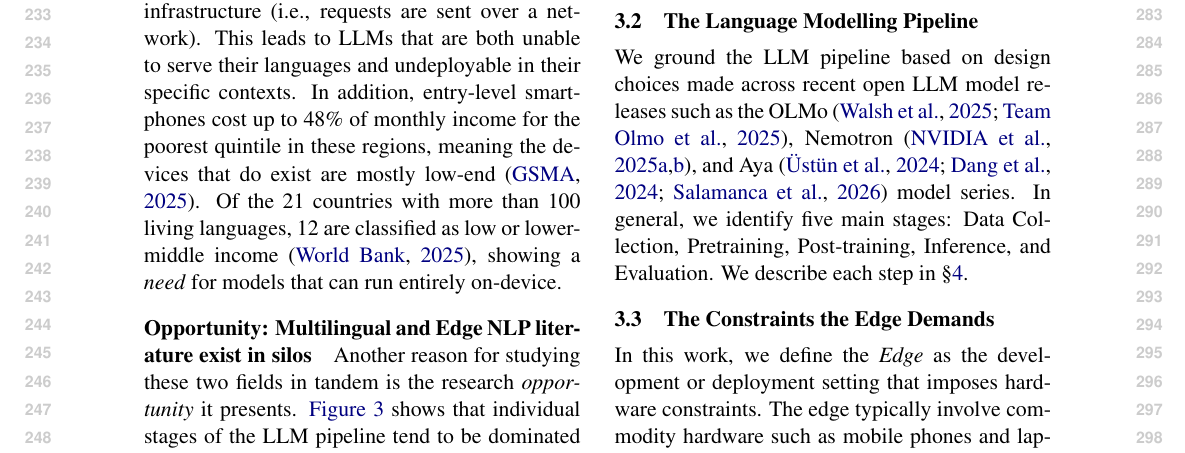
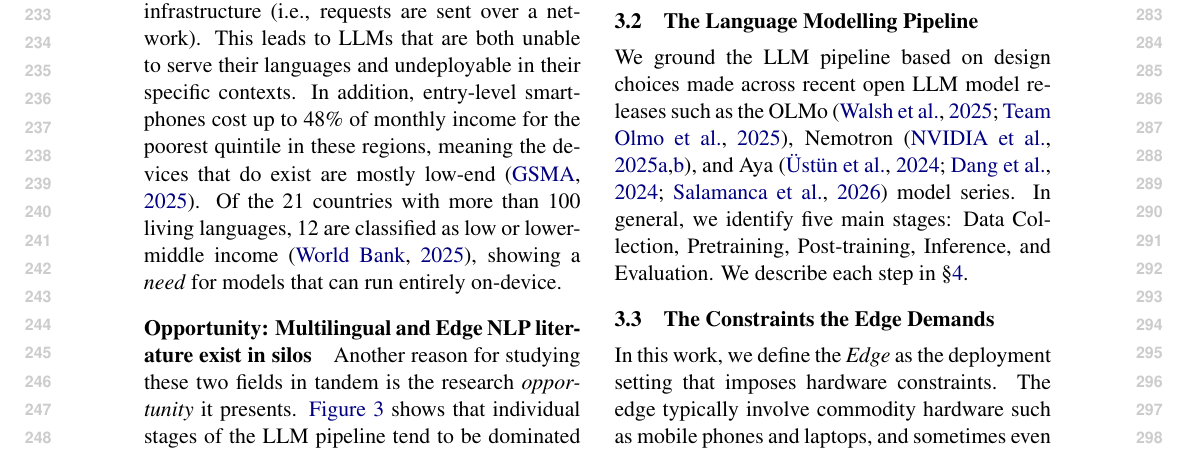
Before and after one commit to ljvmiranda921/multilinguality-at-the-edge, a LaTeX paper (tacl2021v1-template.tex): part of page 3 of 16, cut so that both start at the same text. Compiled offline with pdfLaTeX.

Commit message:
[wip] Update

```diff
--- a/tacl2021v1-template.tex
+++ b/tacl2021v1-template.tex
@@ -291,7 +291,7 @@ We describe each step in \S\ref{sec:survey}.
 \subsection{The Constraints the Edge Demands}
 \label{sec:edge_constraints}
 
-In this work, we define the \textit{Edge} as the development or deployment setting that imposes hardware constraints.
+In this work, we define the \textit{Edge} as the deployment setting that imposes hardware constraints.
 The edge typically involve commodity hardware such as mobile phones and laptops, and sometimes even microcontroller devices.
 Edge research is relevant because much of the Global South is constrained in digital infrastructure \citep{GSMA2025MobileEconomy,occhini2026artificialintelligencecreatingnew}, and the usual routes for deploying LLMs, such as using high-end GPUs or cloud services, are often inaccessible.
 Successful edge deployment has been seen in domains such as healthcare \citep{hu-etal-2025-nlp-public-health-africa,rutunda2026llmfrontline}, agriculture \citep{singh2024farmerchatscalingaipoweredagricultural,samuel2025agrollmconnectingfarmersagricultural}, and law \citep{ariai-etal-2025-nlp-legal-domain}.
```
Also changed, not shown: tacl2021v1-template.tex (1 more changed lines).
